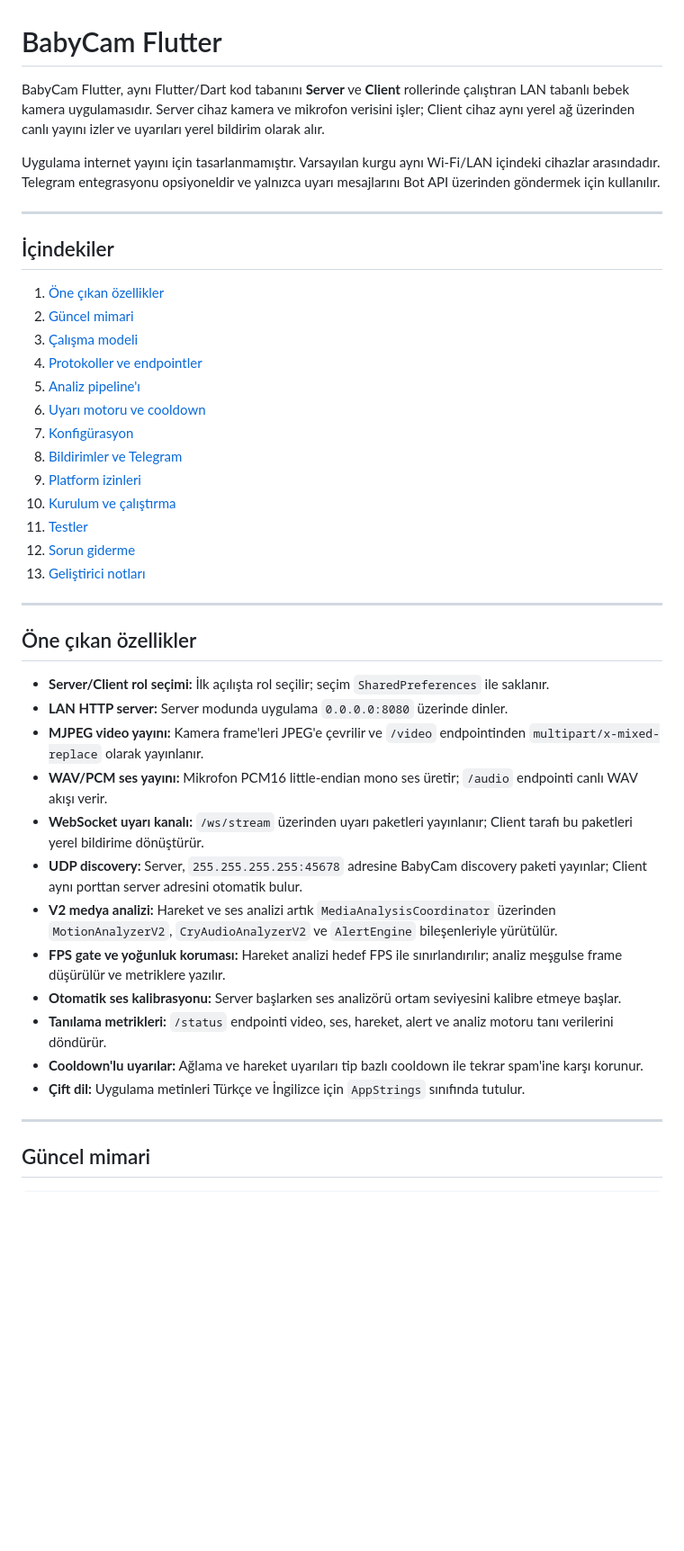
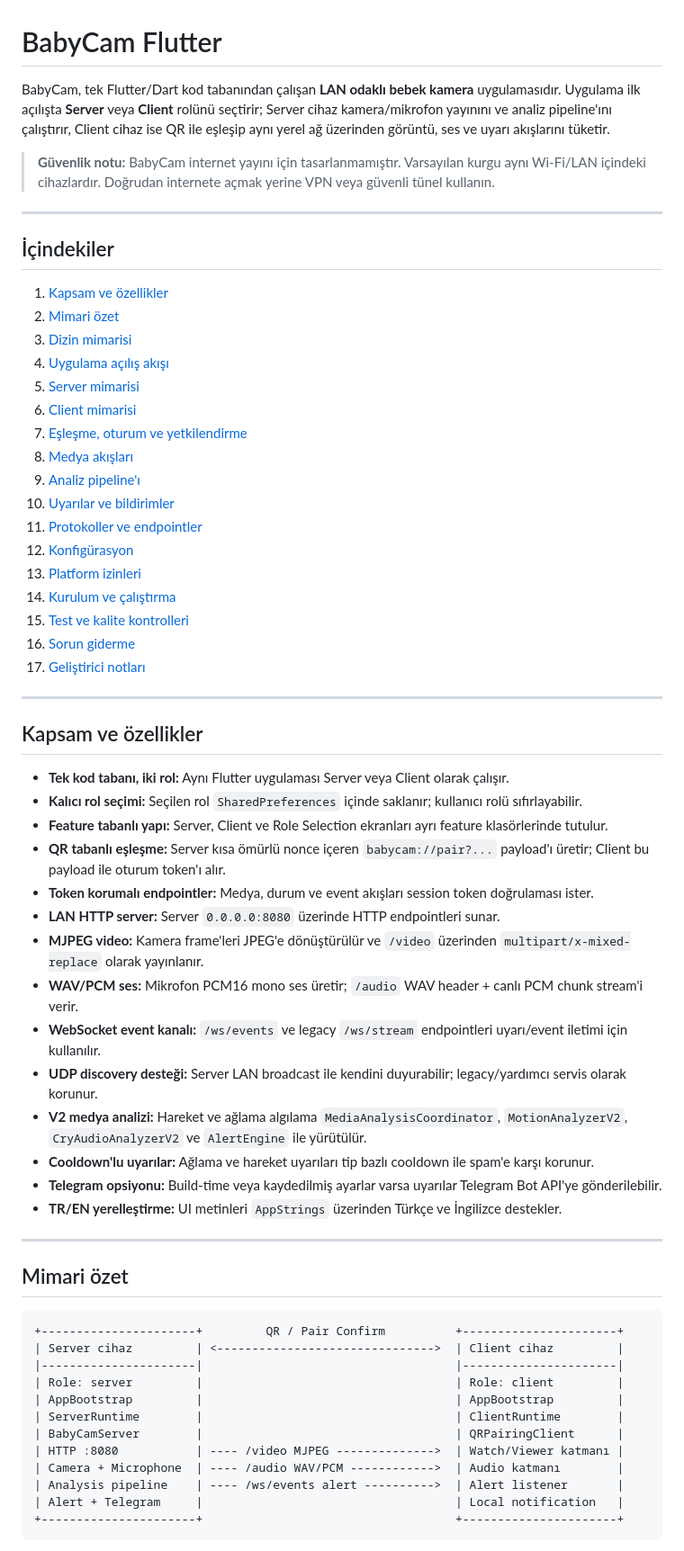
Before and after one commit to TunahanCan/babycam, a Markdown page: README.md, the part around one of its changes. Shown at 90% size. Rendered like a GitHub page; blank space fills up the shorter version.

Commit message:
Rewrite README architecture documentation

````diff
--- a/README.md
+++ b/README.md
@@ -1,44 +1,66 @@
 # BabyCam Flutter
 
-BabyCam Flutter, aynı Flutter/Dart kod tabanını **Server** ve **Client** rollerinde çalıştıran LAN tabanlı bebek kamera uygulamasıdır. Server cihaz kamera ve mikrofon verisini işler; Client cihaz aynı yerel ağ üzerinden canlı yayını izler ve uyarıları yerel bildirim olarak alır.
+BabyCam, tek Flutter/Dart kod tabanından çalışan **LAN odaklı bebek kamera** uygulamasıdır. Uygulama ilk açılışta **Server** veya **Client** rolünü seçtirir; Server cihaz kamera/mikrofon yayınını ve analiz pipeline'ını çalıştırır, Client cihaz ise QR ile eşleşip aynı yerel ağ üzerinden görüntü, ses ve uyarı akışlarını tüketir.
 
-Uygulama internet yayını için tasarlanmamıştır. Varsayılan kurgu aynı Wi‑Fi/LAN içindeki cihazlar arasındadır. Telegram entegrasyonu opsiyoneldir ve yalnızca uyarı mesajlarını Bot API üzerinden göndermek için kullanılır.
+> **Güvenlik notu:** BabyCam internet yayını için tasarlanmamıştır. Varsayılan kurgu aynı Wi‑Fi/LAN içindeki cihazlardır. Doğrudan internete açmak yerine VPN veya güvenli tünel kullanın.
 
 ---
 
 ## İçindekiler
 
-1. [Öne çıkan özellikler](#öne-çıkan-özellikler)
-2. [Güncel mimari](#güncel-mimari)
-3. [Çalışma modeli](#çalışma-modeli)
-4. [Protokoller ve endpointler](#protokoller-ve-endpointler)
-5. [Analiz pipeline'ı](#analiz-pipelineı)
-6. [Uyarı motoru ve cooldown](#uyarı-motoru-ve-cooldown)
-7. [Konfigürasyon](#konfigürasyon)
-8. [Bildirimler ve Telegram](#bildirimler-ve-telegram)
-9. [Platform izinleri](#platform-izinleri)
-10. [Kurulum ve çalıştırma](#kurulum-ve-çalıştırma)
-11. [Testler](#testler)
-12. [Sorun giderme](#sorun-giderme)
-13. [Geliştirici notları](#geliştirici-notları)
+1. [Kapsam ve özellikler](#kapsam-ve-özellikler)
+2. [Mimari özet](#mimari-özet)
+3. [Dizin mimarisi](#dizin-mimarisi)
+4. [Uygulama açılış akışı](#uygulama-açılış-akışı)
+5. [Server mimarisi](#server-mimarisi)
+6. [Client mimarisi](#client-mimarisi)
+7. [Eşleşme, oturum ve yetkilendirme](#eşleşme-oturum-ve-yetkilendirme)
+8. [Medya akışları](#medya-akışları)
+9. [Analiz pipeline'ı](#analiz-pipelineı)
+10. [Uyarılar ve bildirimler](#uyarılar-ve-bildirimler)
+11. [Protokoller ve endpointler](#protokoller-ve-endpointler)
+12. [Konfigürasyon](#konfigürasyon)
+13. [Platform izinleri](#platform-izinleri)
+14. [Kurulum ve çalıştırma](#kurulum-ve-çalıştırma)
+15. [Test ve kalite kontrolleri](#test-ve-kalite-kontrolleri)
+16. [Sorun giderme](#sorun-giderme)
+17. [Geliştirici notları](#geliştirici-notları)
 
 ---
 
-## Öne çıkan özellikler
+## Kapsam ve özellikler
 
-- **Server/Client rol seçimi:** İlk açılışta rol seçilir; seçim `SharedPreferences` ile saklanır.
-- **LAN HTTP server:** Server modunda uygulama `0.0.0.0:8080` üzerinde dinler.
-- **MJPEG video yayını:** Kamera frame'leri JPEG'e çevrilir ve `/video` endpointinden `multipart/x-mixed-replace` olarak yayınlanır.
-- **WAV/PCM ses yayını:** Mikrofon PCM16 little-endian mono ses üretir; `/audio` endpointi canlı WAV akışı verir.
-- **WebSocket uyarı kanalı:** `/ws/stream` üzerinden uyarı paketleri yayınlanır; Client tarafı bu paketleri yerel bildirime dönüştürür.
-- **UDP discovery:** Server, `255.255.255.255:45678` adresine BabyCam discovery paketi yayınlar; Client aynı porttan server adresini otomatik bulur.
-- **V2 medya analizi:** Hareket ve ses analizi artık `MediaAnalysisCoordinator` üzerinden `MotionAnalyzerV2`, `CryAudioAnalyzerV2` ve `AlertEngine` bileşenleriyle yürütülür.
-- **FPS gate ve yoğunluk koruması:** Hareket analizi hedef FPS ile sınırlandırılır; analiz meşgulse frame düşürülür ve metriklere yazılır.
-- **Otomatik ses kalibrasyonu:** Server başlarken ses analizörü ortam seviyesini kalibre etmeye başlar.
-- **Tanılama metrikleri:** `/status` endpointi video, ses, hareket, alert ve analiz motoru tanı verilerini döndürür.
-- **Cooldown'lu uyarılar:** Ağlama ve hareket uyarıları tip bazlı cooldown ile tekrar spam'ine karşı korunur.
-- **Çift dil:** Uygulama metinleri Türkçe ve İngilizce için `AppStrings` sınıfında tutulur.
+- **Tek kod tabanı, iki rol:** Aynı Flutter uygulaması Server veya Client olarak çalışır.
+- **Kalıcı rol seçimi:** Seçilen rol `SharedPreferences` içinde saklanır; kullanıcı rolü sıfırlayabilir.
+- **Feature tabanlı yapı:** Server, Client ve Role Selection ekranları ayrı feature klasörlerinde tutulur.
+- **QR tabanlı eşleşme:** Server kısa ömürlü nonce içeren `babycam://pair?...` payload'ı üretir; Client bu payload ile oturum token'ı alır.
+- **Token korumalı endpointler:** Medya, durum ve event akışları session token doğrulaması ister.
+- **LAN HTTP server:** Server `0.0.0.0:8080` üzerinde HTTP endpointleri sunar.
+- **MJPEG video:** Kamera frame'leri JPEG'e dönüştürülür ve `/video` üzerinden `multipart/x-mixed-replace` olarak yayınlanır.
+- **WAV/PCM ses:** Mikrofon PCM16 mono ses üretir; `/audio` WAV header + canlı PCM chunk stream'i verir.
+- **WebSocket event kanalı:** `/ws/events` ve legacy `/ws/stream` endpointleri uyarı/event iletimi için kullanılır.
+- **UDP discovery desteği:** Server LAN broadcast ile kendini duyurabilir; legacy/yardımcı servis olarak korunur.
+- **V2 medya analizi:** Hareket ve ağlama algılama `MediaAnalysisCoordinator`, `MotionAnalyzerV2`, `CryAudioAnalyzerV2` ve `AlertEngine` ile yürütülür.
+- **Cooldown'lu uyarılar:** Ağlama ve hareket uyarıları tip bazlı cooldown ile spam'e karşı korunur.
+- **Telegram opsiyonu:** Build-time veya kaydedilmiş ayarlar varsa uyarılar Telegram Bot API'ye gönderilebilir.
+- **TR/EN yerelleştirme:** UI metinleri `AppStrings` üzerinden Türkçe ve İngilizce destekler.
 
 ---
 
-## Güncel mimari
+## Mimari özet
+
+```text
++----------------------+         QR / Pair Confirm          +----------------------+
+| Server cihaz         | <------------------------------->  | Client cihaz         |
+|----------------------|                                    |----------------------|
+| Role: server         |                                    | Role: client         |
+| AppBootstrap         |                                    | AppBootstrap         |
+| ServerRuntime        |                                    | ClientRuntime        |
+| BabyCamServer        |                                    | QRPairingClient      |
+| HTTP :8080           | ---- /video MJPEG -------------->  | Watch/Viewer katmanı |
+| Camera + Microphone  | ---- /audio WAV/PCM ------------>  | Audio katmanı        |
+| Analysis pipeline    | ---- /ws/events alert ---------->  | Alert listener       |
+| Alert + Telegram     |                                    | Local notification   |
++----------------------+                                    +----------------------+
+```
+
````
Also changed, not shown: other parts of README.md (+363 -220 lines).
